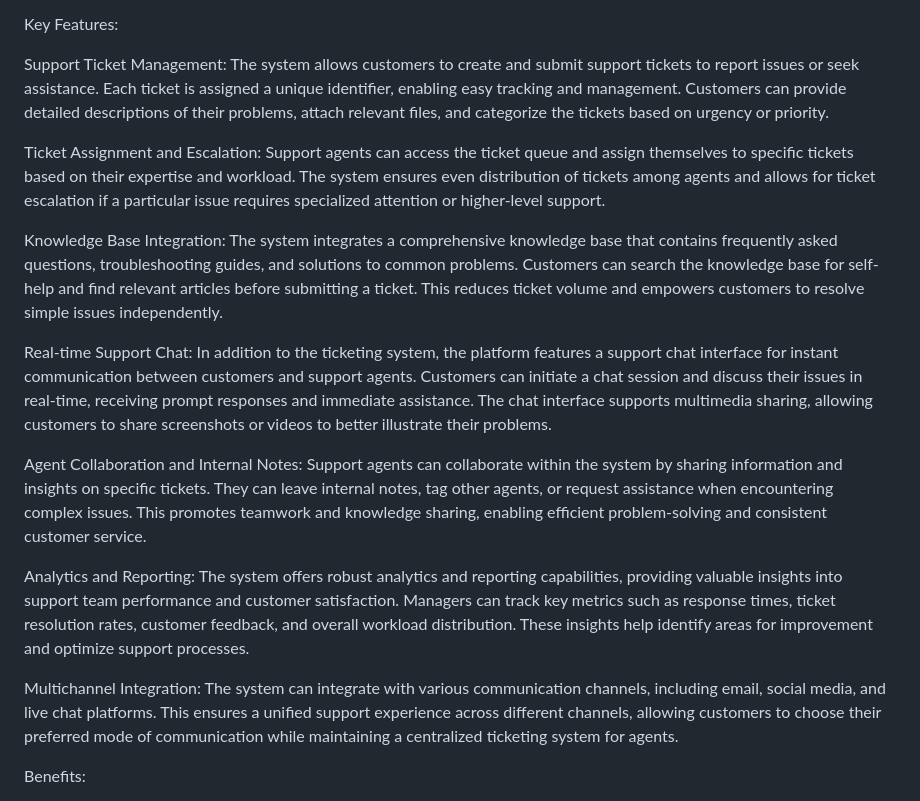
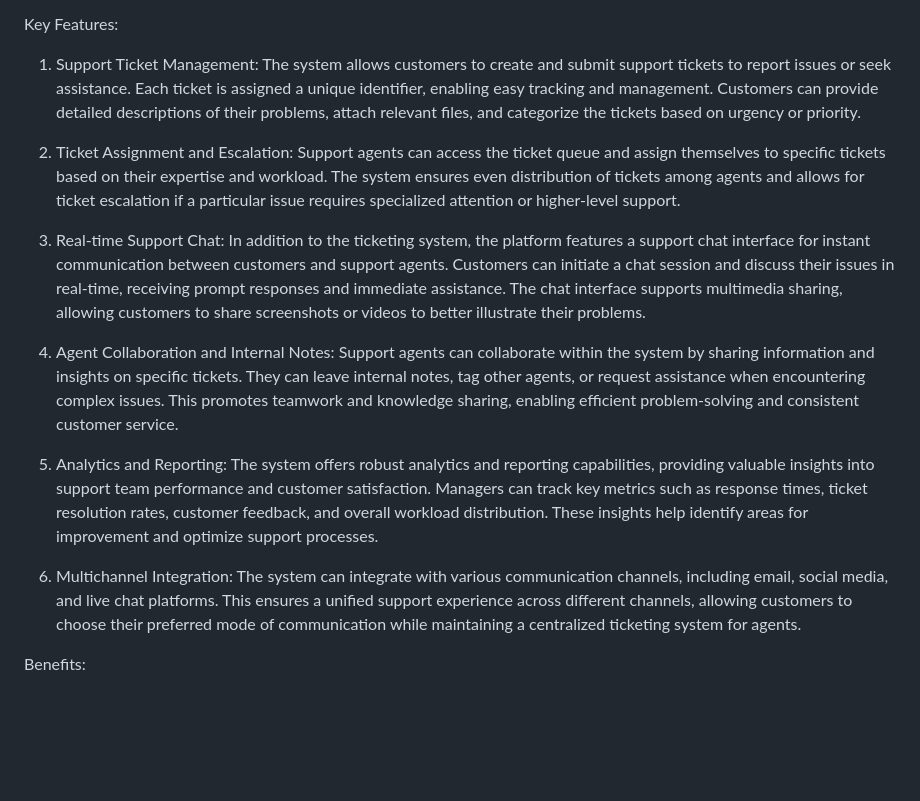
Before and after one commit to YEET200/Support-System, a Markdown page: README.md, the part around the change. Drawn GitHub-style; blank space fills up the shorter version.

```diff
--- a/README.md
+++ b/README.md
@@ -2,19 +2,17 @@
 
 Key Features:
 
-Support Ticket Management: The system allows customers to create and submit support tickets to report issues or seek assistance. Each ticket is assigned a unique identifier, enabling easy tracking and management. Customers can provide detailed descriptions of their problems, attach relevant files, and categorize the tickets based on urgency or priority.
+1. Support Ticket Management: The system allows customers to create and submit support tickets to report issues or seek assistance. Each ticket is assigned a unique identifier, enabling easy tracking and management. Customers can provide detailed descriptions of their problems, attach relevant files, and categorize the tickets based on urgency or priority.
 
-Ticket Assignment and Escalation: Support agents can access the ticket queue and assign themselves to specific tickets based on their expertise and workload. The system ensures even distribution of tickets among agents and allows for ticket escalation if a particular issue requires specialized attention or higher-level support.
+2. Ticket Assignment and Escalation: Support agents can access the ticket queue and assign themselves to specific tickets based on their expertise and workload. The system ensures even distribution of tickets among agents and allows for ticket escalation if a particular issue requires specialized attention or higher-level support.
 
-Knowledge Base Integration: The system integrates a comprehensive knowledge base that contains frequently asked questions, troubleshooting guides, and solutions to common problems. Customers can search the knowledge base for self-help and find relevant articles before submitting a ticket. This reduces ticket volume and empowers customers to resolve simple issues independently.
+4. Real-time Support Chat: In addition to the ticketing system, the platform features a support chat interface for instant communication between customers and support agents. Customers can initiate a chat session and discuss their issues in real-time, receiving prompt responses and immediate assistance. The chat interface supports multimedia sharing, allowing customers to share screenshots or videos to better illustrate their problems.
 
-Real-time Support Chat: In addition to the ticketing system, the platform features a support chat interface for instant communication between customers and support agents. Customers can initiate a chat session and discuss their issues in real-time, receiving prompt responses and immediate assistance. The chat interface supports multimedia sharing, allowing customers to share screenshots or videos to better illustrate their problems.
+5. Agent Collaboration and Internal Notes: Support agents can collaborate within the system by sharing information and insights on specific tickets. They can leave internal notes, tag other agents, or request assistance when encountering complex issues. This promotes teamwork and knowledge sharing, enabling efficient problem-solving and consistent customer service.
 
-Agent Collaboration and Internal Notes: Support agents can collaborate within the system by sharing information and insights on specific tickets. They can leave internal notes, tag other agents, or request assistance when encountering complex issues. This promotes teamwork and knowledge sharing, enabling efficient problem-solving and consistent customer service.
+6. Analytics and Reporting: The system offers robust analytics and reporting capabilities, providing valuable insights into support team performance and customer satisfaction. Managers can track key metrics such as response times, ticket resolution rates, customer feedback, and overall workload distribution. These insights help identify areas for improvement and optimize support processes.
 
-Analytics and Reporting: The system offers robust analytics and reporting capabilities, providing valuable insights into support team performance and customer satisfaction. Managers can track key metrics such as response times, ticket resolution rates, customer feedback, and overall workload distribution. These insights help identify areas for improvement and optimize support processes.
-
-Multichannel Integration: The system can integrate with various communication channels, including email, social media, and live chat platforms. This ensures a unified support experience across different channels, allowing customers to choose their preferred mode of communication while maintaining a centralized ticketing system for agents.
+7. Multichannel Integration: The system can integrate with various communication channels, including email, social media, and live chat platforms. This ensures a unified support experience across different channels, allowing customers to choose their preferred mode of communication while maintaining a centralized ticketing system for agents.
 
 Benefits:
 
```
